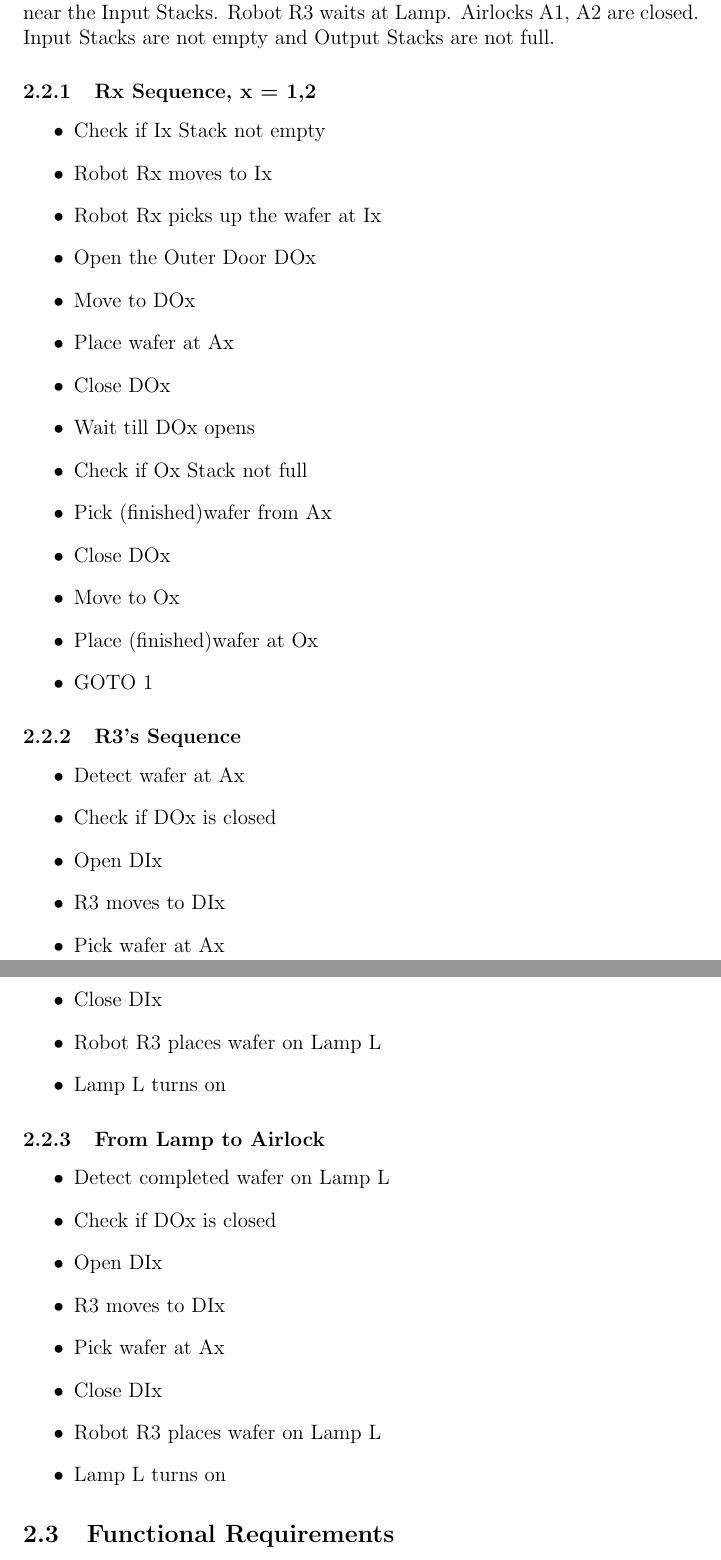
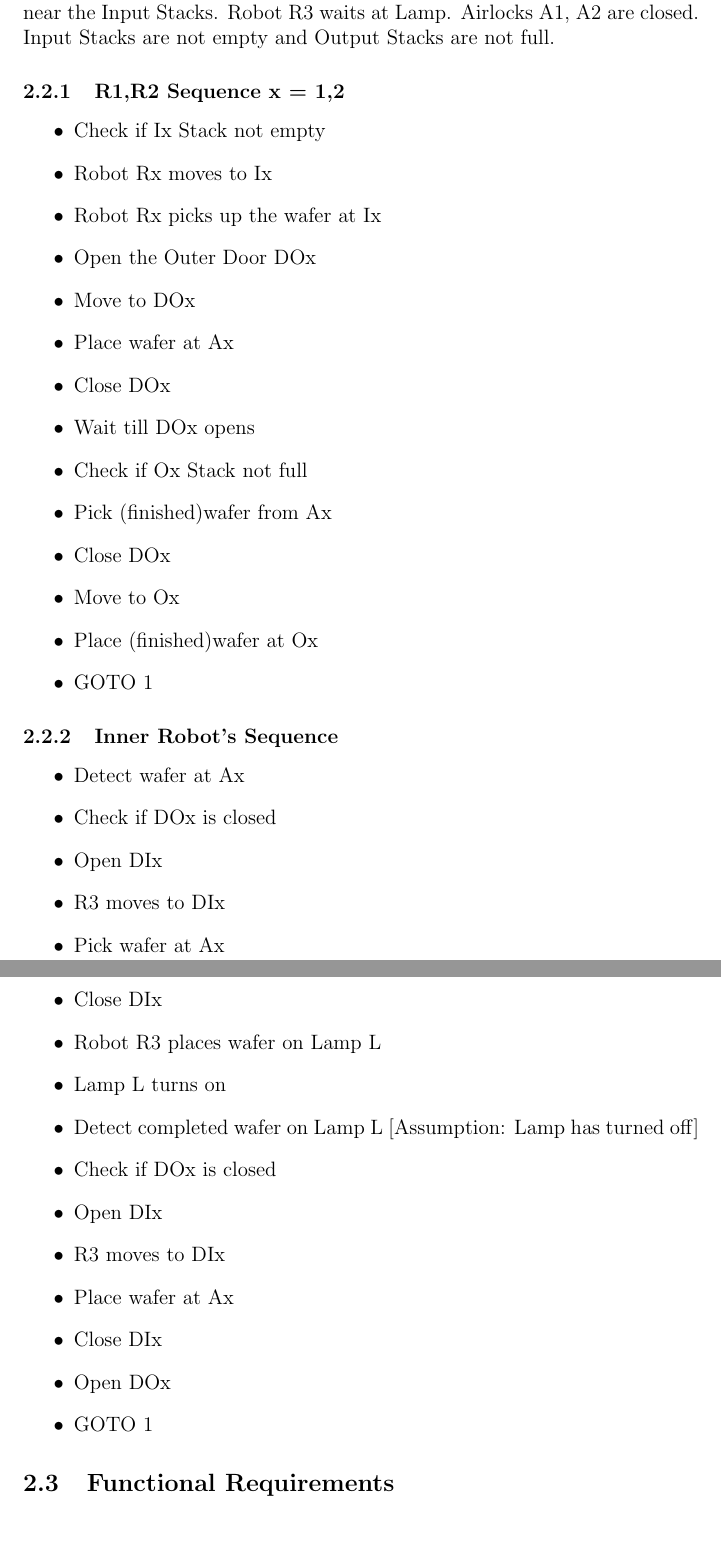
Before and after one commit to evil-scientist/system-validation-project, a LaTeX document (report.tex): two parts of pages 2 and 3 of 3, joined at a grey line, cut so that both start at the same text, the shorter picture padded with empty space. Compiled offline with pdfLaTeX.

Commit message:
Finished Sequences

```diff
--- a/report.tex
+++ b/report.tex
@@ -37,7 +38,7 @@ This is the introduction.
 
 \subsection{Sequence}
 Initial Conditions: All Doors are closed. Lamp is off. Robots R1 and R2 are near the Input Stacks. Robot R3 waits at Lamp. Airlocks A1, A2 are closed. Input Stacks are not empty and Output Stacks are not full.
-\subsubsection {Rx Sequence, x = 1,2 }
+\subsubsection {R1,R2 Sequence  x = 1,2 }
 \begin{itemize}
 \item Check if Ix Stack not empty
 \item Robot Rx moves to Ix
@@ -55,7 +56,7 @@ Initial Conditions: All Doors are closed. Lamp is off. Robots R1 and R2 are near
 \item GOTO 1
 \end{itemize}
 
-\subsubsection {R3's Sequence}
+\subsubsection {Inner Robot's Sequence}
 \begin{itemize}
 \item Detect wafer at Ax
 \item Check if DOx is closed
@@ -65,18 +66,14 @@ Initial Conditions: All Doors are closed. Lamp is off. Robots R1 and R2 are near
 \item Close DIx
 \item Robot R3 places wafer on Lamp L
 \item Lamp L turns on
-\end{itemize}
-
-\subsubsection {From Lamp to Airlock}
-\begin{itemize}
-\item Detect completed wafer on Lamp L
+\item Detect completed wafer on Lamp L [Assumption: Lamp has turned off]
 \item Check if DOx is closed
 \item Open DIx
 \item R3 moves to DIx
-\item Pick wafer at Ax
+\item Place wafer at Ax
 \item Close DIx
-\item Robot R3 places wafer on Lamp L
-\item Lamp L turns on
+\item Open DOx
+\item GOTO 1
 \end{itemize}
 
 \subsection{Functional Requirements}
```
Also changed, not shown: report.tex (6 more changed lines).
